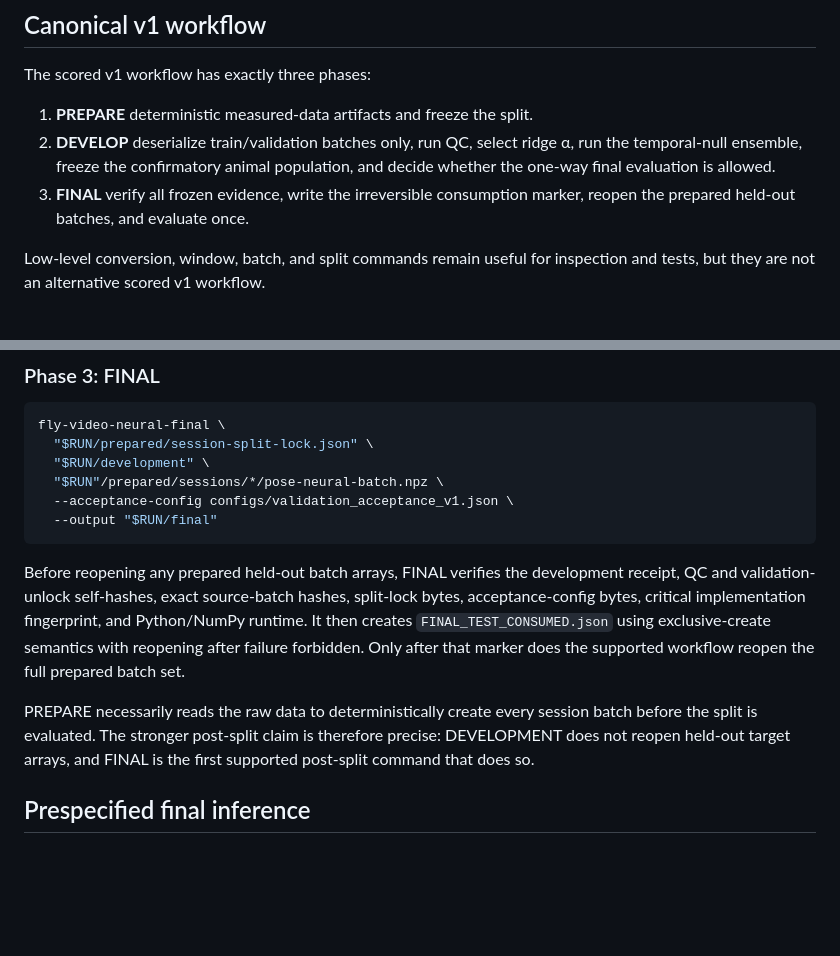
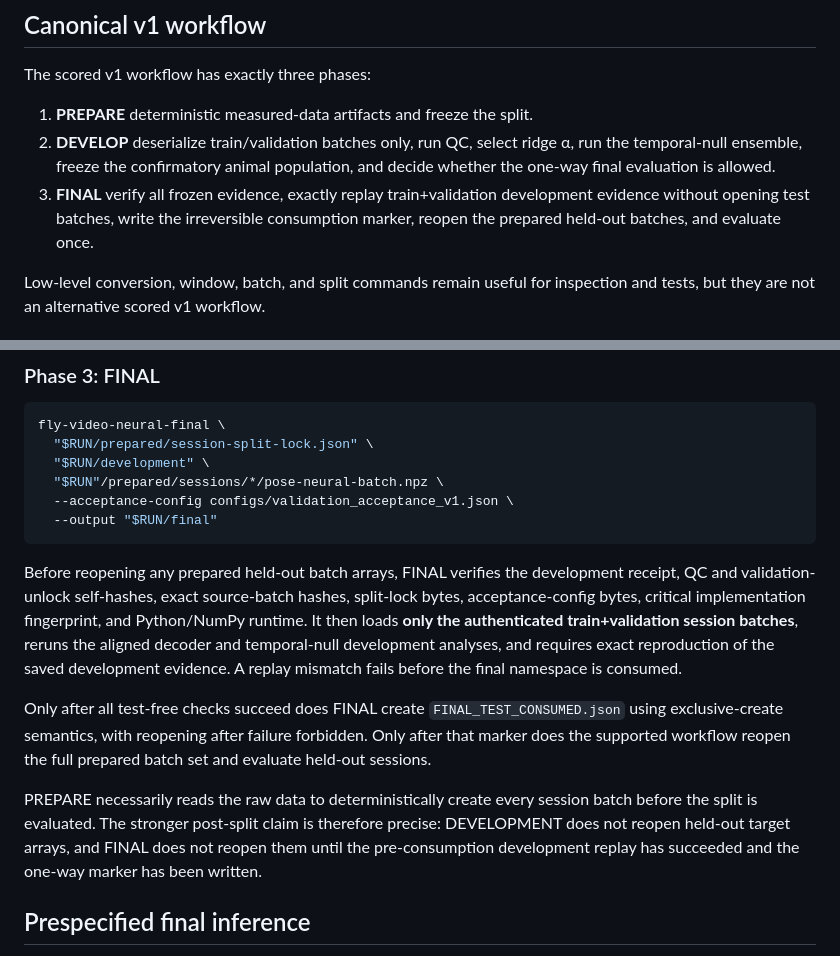
Before and after one commit to sidhulyalkar/fly-sniff, a Markdown page: research/video_neural/README.md, 2 parts joined by grey strips. GitHub-like rendering; blank space fills up the shorter version.

Commit message:
Document pre-consumption development replay

````diff
--- a/research/video_neural/README.md
+++ b/research/video_neural/README.md
@@ -20,7 +20,7 @@ The scored v1 workflow has exactly three phases:
 
 1. **PREPARE** deterministic measured-data artifacts and freeze the split.
 2. **DEVELOP** deserialize train/validation batches only, run QC, select ridge α, run the temporal-null ensemble, freeze the confirmatory animal population, and decide whether the one-way final evaluation is allowed.
-3. **FINAL** verify all frozen evidence, write the irreversible consumption marker, reopen the prepared held-out batches, and evaluate once.
+3. **FINAL** verify all frozen evidence, exactly replay train+validation development evidence without opening test batches, write the irreversible consumption marker, reopen the prepared held-out batches, and evaluate once.
 
 Low-level conversion, window, batch, and split commands remain useful for inspection and tests, but they are not an alternative scored v1 workflow.
 
@@ -80,9 +80,11 @@ fly-video-neural-final \
   --output "$RUN/final"
 ```
 
-Before reopening any prepared held-out batch arrays, FINAL verifies the development receipt, QC and validation-unlock self-hashes, exact source-batch hashes, split-lock bytes, acceptance-config bytes, critical implementation fingerprint, and Python/NumPy runtime. It then creates `FINAL_TEST_CONSUMED.json` using exclusive-create semantics with reopening after failure forbidden. Only after that marker does the supported workflow reopen the full prepared batch set.
+Before reopening any prepared held-out batch arrays, FINAL verifies the development receipt, QC and validation-unlock self-hashes, exact source-batch hashes, split-lock bytes, acceptance-config bytes, critical implementation fingerprint, and Python/NumPy runtime. It then loads **only the authenticated train+validation session batches**, reruns the aligned decoder and temporal-null development analyses, and requires exact reproduction of the saved development evidence. A replay mismatch fails before the final namespace is consumed.
 
-PREPARE necessarily reads the raw data to deterministically create every session batch before the split is evaluated. The stronger post-split claim is therefore precise: DEVELOPMENT does not reopen held-out target arrays, and FINAL is the first supported post-split command that does so.
+Only after all test-free checks succeed does FINAL create `FINAL_TEST_CONSUMED.json` using exclusive-create semantics, with reopening after failure forbidden. Only after that marker does the supported workflow reopen the full prepared batch set and evaluate held-out sessions.
+
+PREPARE necessarily reads the raw data to deterministically create every session batch before the split is evaluated. The stronger post-split claim is therefore precise: DEVELOPMENT does not reopen held-out target arrays, and FINAL does not reopen them until the pre-consumption development replay has succeeded and the one-way marker has been written.
 
 ## Prespecified final inference
 
````
